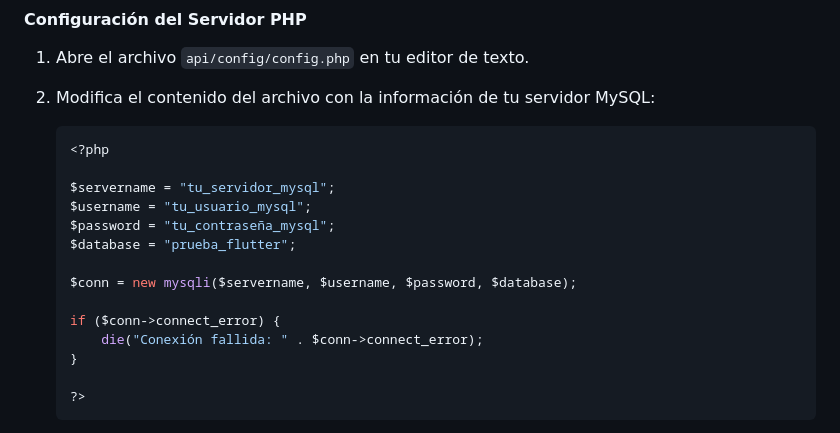
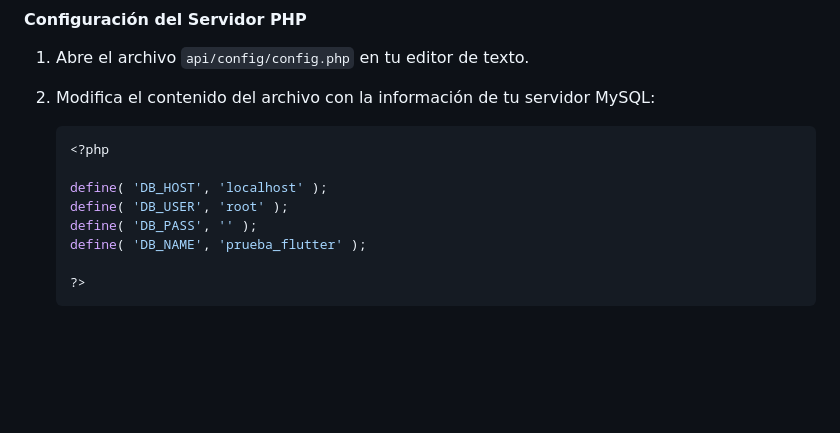
Before and after one commit to Aparevalo/Proyecto-Reserva-Aulas, a Markdown page: README.md, the part around the change. Rendered like a GitHub page; blank space fills up the shorter version.

Commit message:
read.me Update

````diff
--- a/README.md
+++ b/README.md
@@ -61,16 +61,10 @@ Estos servidores simplifican la configuración del entorno de desarrollo y facil
    ```php
    <?php
 
-   $servername = "tu_servidor_mysql";
-   $username = "tu_usuario_mysql";
-   $password = "tu_contraseña_mysql";
-   $database = "prueba_flutter";
-
-   $conn = new mysqli($servername, $username, $password, $database);
-
-   if ($conn->connect_error) {
-       die("Conexión fallida: " . $conn->connect_error);
-   }
+   define( 'DB_HOST', 'localhost' );
+   define( 'DB_USER', 'root' );
+   define( 'DB_PASS', '' );
+   define( 'DB_NAME', 'prueba_flutter' );
 
    ?>
    ```
````
